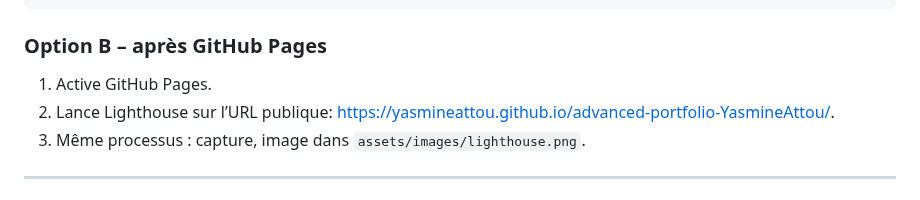
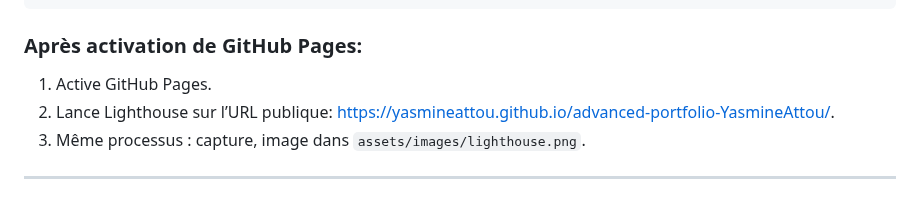
Before and after one commit to yasmineattou/advanced-portfolio-YasmineAttou, a Markdown page: README.md, the part around one of its changes. Rendered like a GitHub page.

Commit message:
README version 6
correction text

```diff
--- a/README.md
+++ b/README.md
@@ -89,7 +89,7 @@ Tutoriel: Comment faire le Lighthouse et la capture
          - prends une capture d’écran des scores,
          - enregistre-la dans `assets/images/lighthouse.png`.
       7. Ajoute l’image dans ton README comme ci-dessus.
-   ### Option B – après GitHub Pages
+   ### Après activation de GitHub Pages:
    1. Active GitHub Pages.
    2. Lance Lighthouse sur l’URL publique: https://yasmineattou.github.io/advanced-portfolio-YasmineAttou/.
    3. Même processus : capture, image dans `assets/images/lighthouse.png`.
```
Also changed, not shown: other parts of README.md (+17 -17 lines).
